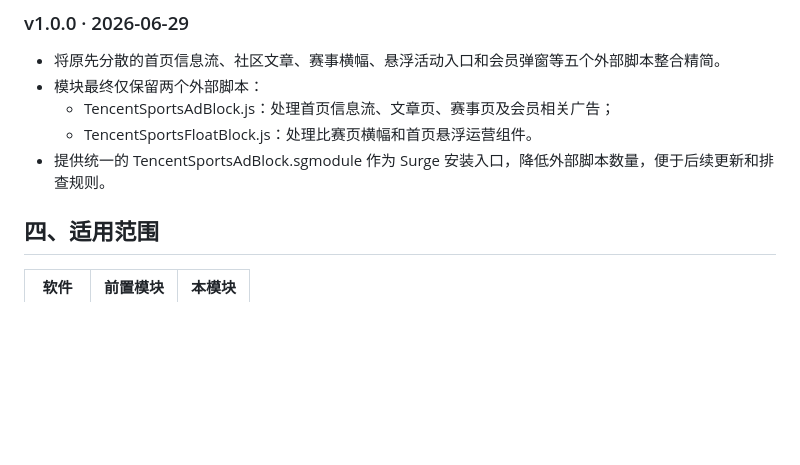
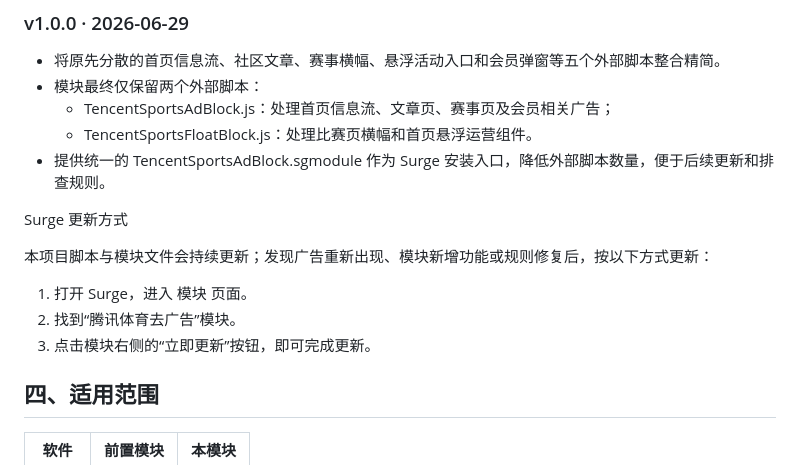
Before and after one commit to Hey-sayiwanna/TencentSports-Surge, a Markdown page: README.md, the part around the change. GitHub-like rendering; blank space fills up the shorter version.

Commit message:
Add Surge update instructions to README
Added update instructions for Surge module.

```diff
--- a/README.md
+++ b/README.md
@@ -62,6 +62,14 @@ https://raw.githubusercontent.com/Hey-sayiwanna/TencentSports-Surge/main/Tencent
   - TencentSportsFloatBlock.js：处理比赛页横幅和首页悬浮运营组件。
 - 提供统一的 TencentSportsAdBlock.sgmodule 作为 Surge 安装入口，降低外部脚本数量，便于后续更新和排查规则。
 
+Surge 更新方式
+
+本项目脚本与模块文件会持续更新；发现广告重新出现、模块新增功能或规则修复后，按以下方式更新：
+
+1. 打开 Surge，进入 模块 页面。
+2. 找到“腾讯体育去广告”模块。
+3. 点击模块右侧的“立即更新”按钮，即可完成更新。
+
 ## 四、适用范围
 
 | 软件 | 前置模块 | 本模块 |
```
